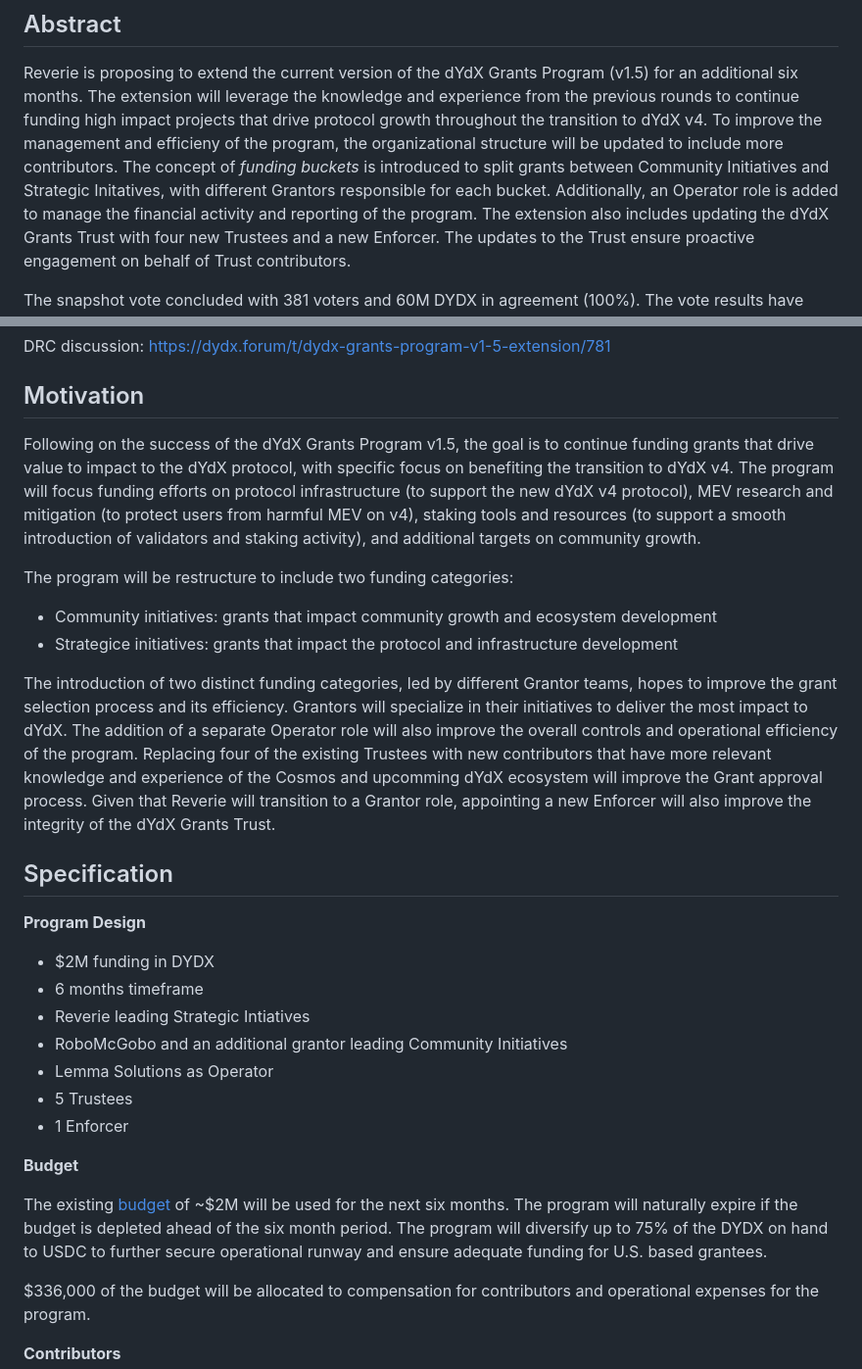
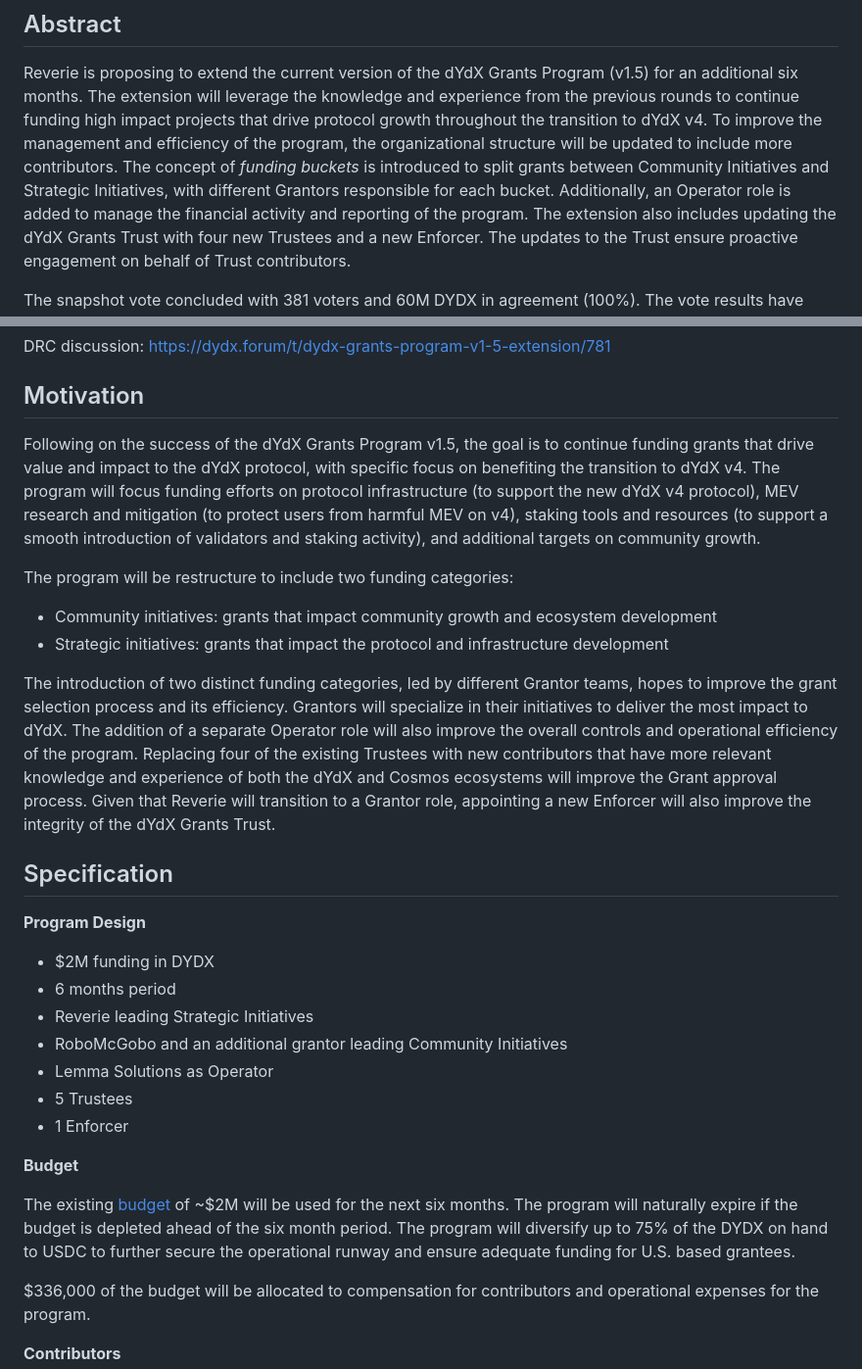
Before and after one commit to dydxfoundation/dip, a Markdown page: content/dips/DIP-25.md, 2 parts joined by grey strips. Shown at 98% size. Rendered like a GitHub page.

Commit message:
fix typos on DIP 25

```diff
--- a/content/dips/DIP-25.md
+++ b/content/dips/DIP-25.md
@@ -16,7 +16,7 @@ Extend the dYdX Grants Program v1.5 for six months using the existing budget on
 
 Reverie is proposing to extend the current version of the dYdX Grants Program (v1.5) for an additional six months.
 The extension will leverage the knowledge and experience from the previous rounds to continue funding high impact projects that drive protocol growth throughout the transition to dYdX v4.
-To improve the management and efficieny of the program, the organizational structure will be updated to include more contributors. The concept of _funding buckets_ is introduced to split grants between Community Initiatives and Strategic Initatives, with different Grantors responsible for each bucket. Additionally, an Operator role is added to manage the financial activity and reporting of the program.
+To improve the management and efficiency of the program, the organizational structure will be updated to include more contributors. The concept of _funding buckets_ is introduced to split grants between Community Initiatives and Strategic Initiatives, with different Grantors responsible for each bucket. Additionally, an Operator role is added to manage the financial activity and reporting of the program.
 The extension also includes updating the dYdX Grants Trust with four new Trustees and a new Enforcer. The updates to the Trust ensure proactive engagement on behalf of Trust contributors.
 
 The snapshot vote concluded with 381 voters and 60M DYDX in agreement (100%). The vote results have shown significant support for the program.
@@ -30,24 +30,24 @@ DRC discussion: https://dydx.forum/t/dydx-grants-program-v1-5-extension/781
 
 ## Motivation
 
-Following on the success of the dYdX Grants Program v1.5, the goal is to continue funding grants that drive value to impact to the dYdX protocol, with specific focus on benefiting the transition to dYdX v4.
+Following on the success of the dYdX Grants Program v1.5, the goal is to continue funding grants that drive value and impact to the dYdX protocol, with specific focus on benefiting the transition to dYdX v4.
 The program will focus funding efforts on protocol infrastructure (to support the new dYdX v4 protocol), MEV research and mitigation (to protect users from harmful MEV on v4), staking tools and resources (to support a smooth introduction of validators and staking activity), and additional targets on community growth.
 
 The program will be restructure to include two funding categories:
 - Community initiatives: grants that impact community growth and ecosystem development
-- Strategice initiatives: grants that impact the protocol and infrastructure development
+- Strategic initiatives: grants that impact the protocol and infrastructure development
 
 The introduction of two distinct funding categories, led by different Grantor teams, hopes to improve the grant selection process and its efficiency. Grantors will specialize in their initiatives to deliver the most impact to dYdX.
 The addition of a separate Operator role will also improve the overall controls and operational efficiency of the program.
-Replacing four of the existing Trustees with new contributors that have more relevant knowledge and experience of the Cosmos and upcomming dYdX ecosystem will improve the Grant approval process. Given that Reverie will transition to a Grantor role, appointing a new Enforcer will also improve the integrity of the dYdX Grants Trust.
+Replacing four of the existing Trustees with new contributors that have more relevant knowledge and experience of both the dYdX and Cosmos ecosystems will improve the Grant approval process. Given that Reverie will transition to a Grantor role, appointing a new Enforcer will also improve the integrity of the dYdX Grants Trust.
 
 ## Specification
 
 **Program Design**
 
 * $2M funding in DYDX
-* 6 months timeframe
-* Reverie leading Strategic Intiatives
+* 6 months period
+* Reverie leading Strategic Initiatives
 * RoboMcGobo and an additional grantor leading Community Initiatives
 * Lemma Solutions as Operator
 * 5 Trustees
@@ -56,7 +56,7 @@ Replacing four of the existing Trustees with new contributors that have more rel
 **Budget**
 
 The existing [budget](https://etherscan.io/address/0xFa3811E5C92358133330f9F787980ba1e8E0D99a) of ~$2M will be used for the next six months. The program will naturally expire if the budget is depleted ahead of the six month period.
-The program will diversify up to 75% of the DYDX on hand to USDC to further secure operational runway and ensure adequate funding for U.S. based grantees.
+The program will diversify up to 75% of the DYDX on hand to USDC to further secure the operational runway and ensure adequate funding for U.S. based grantees.
 
 $336,000 of the budget will be allocated to compensation for contributors and operational expenses for the program.
 
```
Also changed, not shown: other parts of content/dips/DIP-25.md (+0 -1 lines).
